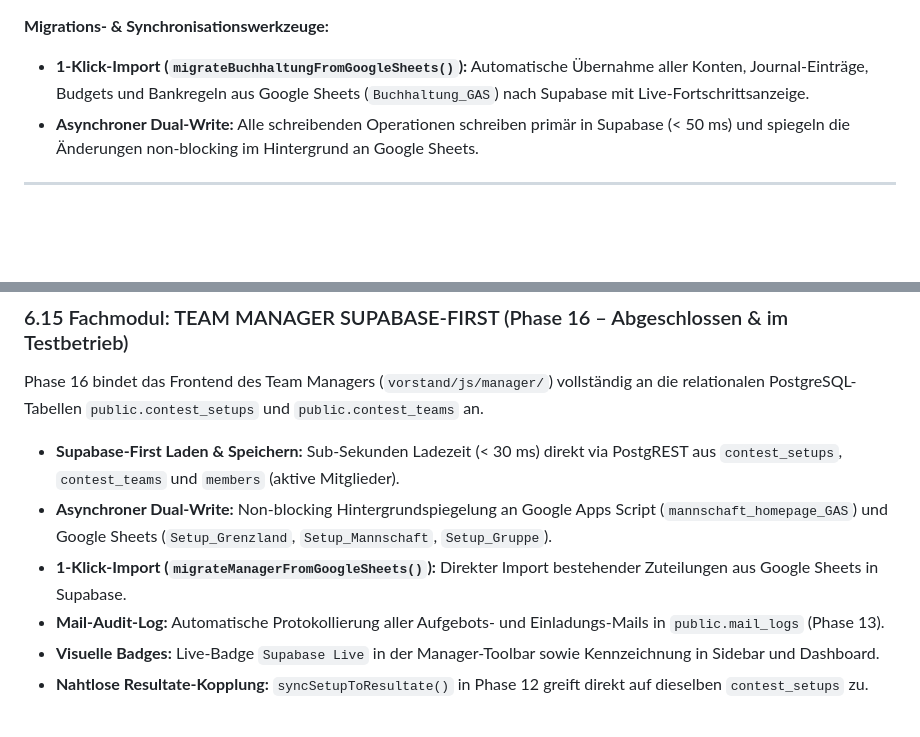
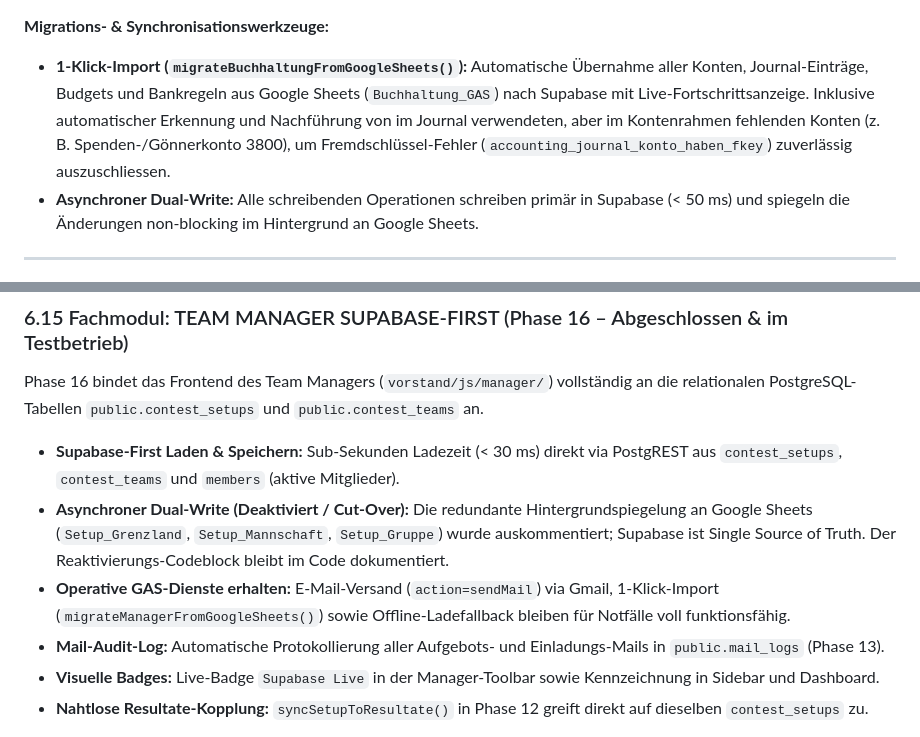
Before and after one commit to sportschuetzen-muhen/sportschuetzen, a Markdown page: docs/SUPABASE_ARCHITECTURE.md, 2 parts joined by grey strips. GitHub-like rendering; blank space fills up the shorter version.

Commit message:
docs: update Phase 16 cut-over and accounting import safeguard in SUPABASE_ARCHITECTURE.md

```diff
--- a/docs/SUPABASE_ARCHITECTURE.md
+++ b/docs/SUPABASE_ARCHITECTURE.md
@@ -1210,7 +1210,7 @@ Sämtliche Tabellen und Modale des Buchhaltungsmoduls wurden nahtlos an den `Tab
 - **Inventar / Materialwart (`inventar-cart.js`):** Bar-Verkäufe und Kautionen/Depots (checkout/checkin) werden direkt in `accounting_journal` gebucht.
 
 **Migrations- & Synchronisationswerkzeuge:**
-- **1-Klick-Import (`migrateBuchhaltungFromGoogleSheets()`):** Automatische Übernahme aller Konten, Journal-Einträge, Budgets und Bankregeln aus Google Sheets (`Buchhaltung_GAS`) nach Supabase mit Live-Fortschrittsanzeige.
+- **1-Klick-Import (`migrateBuchhaltungFromGoogleSheets()`):** Automatische Übernahme aller Konten, Journal-Einträge, Budgets und Bankregeln aus Google Sheets (`Buchhaltung_GAS`) nach Supabase mit Live-Fortschrittsanzeige. Inklusive automatischer Erkennung und Nachführung von im Journal verwendeten, aber im Kontenrahmen fehlenden Konten (z. B. Spenden-/Gönnerkonto 3800), um Fremdschlüssel-Fehler (`accounting_journal_konto_haben_fkey`) zuverlässig auszuschliessen.
 - **Asynchroner Dual-Write:** Alle schreibenden Operationen schreiben primär in Supabase (< 50 ms) und spiegeln die Änderungen non-blocking im Hintergrund an Google Sheets.
 
 ---
@@ -1241,8 +1241,8 @@ Phase 15 überführt das gesamte Kernmodul der Kleinkaliber-Jahresmeisterschaft
 
 Phase 16 bindet das Frontend des Team Managers (`vorstand/js/manager/`) vollständig an die relationalen PostgreSQL-Tabellen `public.contest_setups` und `public.contest_teams` an.
 - **Supabase-First Laden & Speichern:** Sub-Sekunden Ladezeit (< 30 ms) direkt via PostgREST aus `contest_setups`, `contest_teams` und `members` (aktive Mitglieder).
-- **Asynchroner Dual-Write:** Non-blocking Hintergrundspiegelung an Google Apps Script (`mannschaft_homepage_GAS`) und Google Sheets (`Setup_Grenzland`, `Setup_Mannschaft`, `Setup_Gruppe`).
-- **1-Klick-Import (`migrateManagerFromGoogleSheets()`):** Direkter Import bestehender Zuteilungen aus Google Sheets in Supabase.
+- **Asynchroner Dual-Write (Deaktiviert / Cut-Over):** Die redundante Hintergrundspiegelung an Google Sheets (`Setup_Grenzland`, `Setup_Mannschaft`, `Setup_Gruppe`) wurde auskommentiert; Supabase ist Single Source of Truth. Der Reaktivierungs-Codeblock bleibt im Code dokumentiert.
+- **Operative GAS-Dienste erhalten:** E-Mail-Versand (`action=sendMail`) via Gmail, 1-Klick-Import (`migrateManagerFromGoogleSheets()`) sowie Offline-Ladefallback bleiben für Notfälle voll funktionsfähig.
 - **Mail-Audit-Log:** Automatische Protokollierung aller Aufgebots- und Einladungs-Mails in `public.mail_logs` (Phase 13).
 - **Visuelle Badges:** Live-Badge `Supabase Live` in der Manager-Toolbar sowie Kennzeichnung in Sidebar und Dashboard.
 - **Nahtlose Resultate-Kopplung:** `syncSetupToResultate()` in Phase 12 greift direkt auf dieselben `contest_setups` zu.
```
